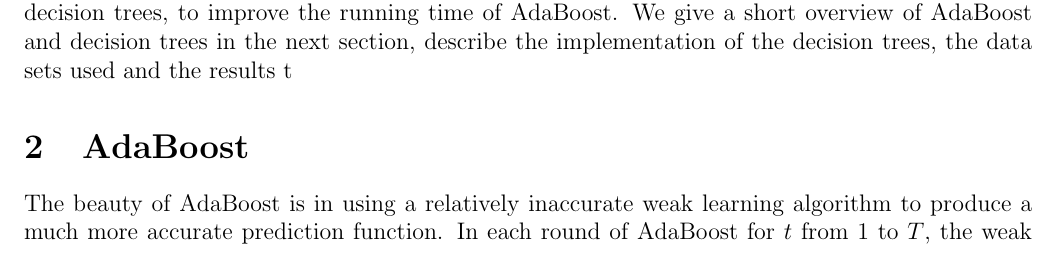
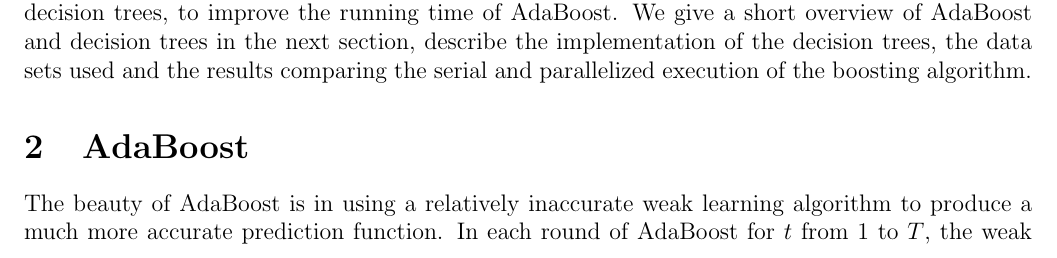
Before and after one commit to josephpmcdonald/HPC15-ParallelBoosting, a LaTeX document (paper.tex): part of page 1 of 3, cut so that both start at the same text. Compiled offline with pdfLaTeX.

Commit message:
paper changes

```diff
--- a/paper.tex
+++ b/paper.tex
@@ -59,7 +59,7 @@ The goal of this project is to implement a parallelized version of a commonly
 used weak learner, decision trees, to improve the running time of AdaBoost. We
 give a short overview of AdaBoost and decision trees in the next section,
 describe the implementation of the decision trees, the data sets used and the
-results t
+results comparing the serial and parallelized execution of the boosting algorithm.
 
 \section{AdaBoost} The beauty of AdaBoost is in using a relatively inaccurate
 weak learning algorithm to produce a much more accurate prediction function. In
```
